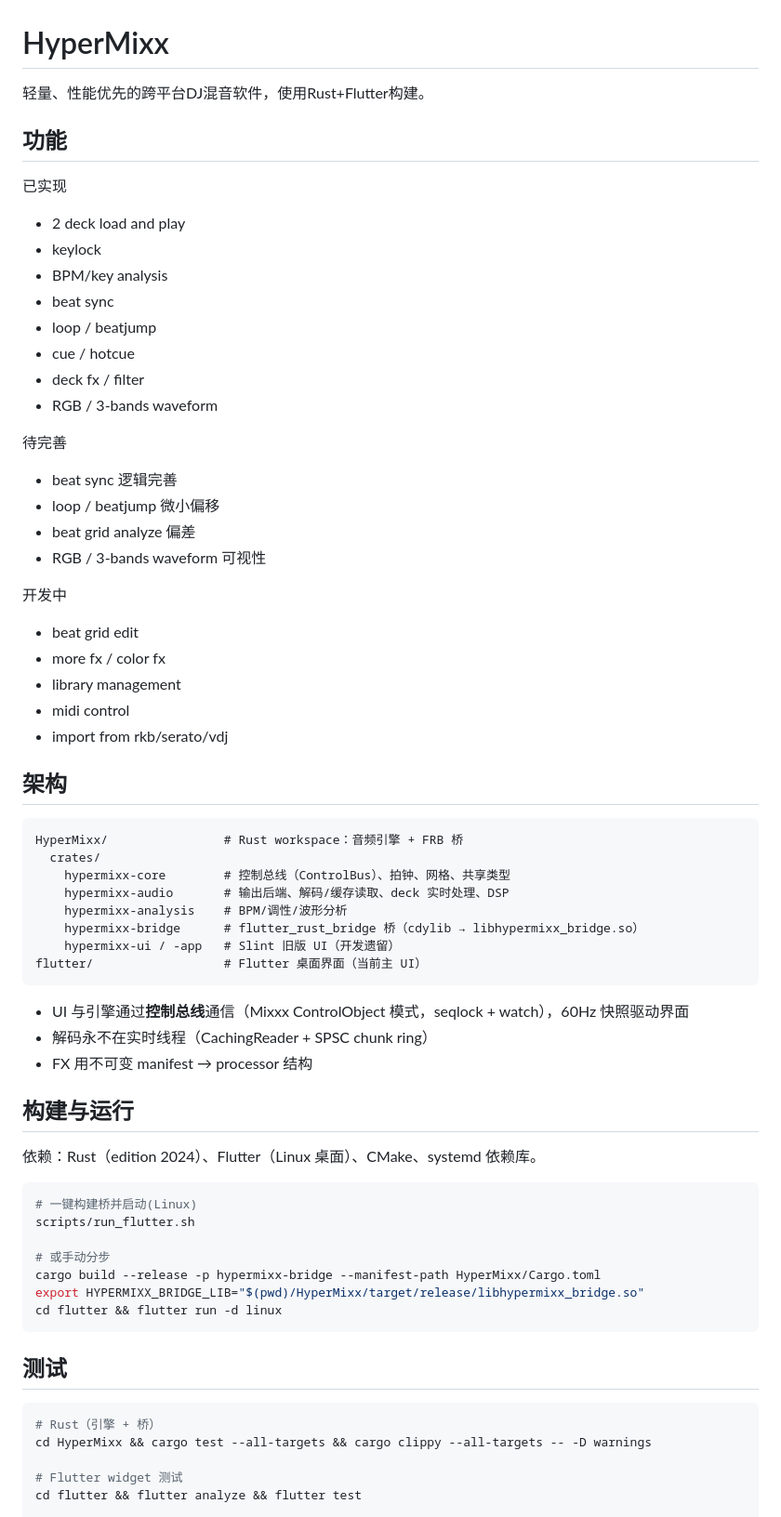
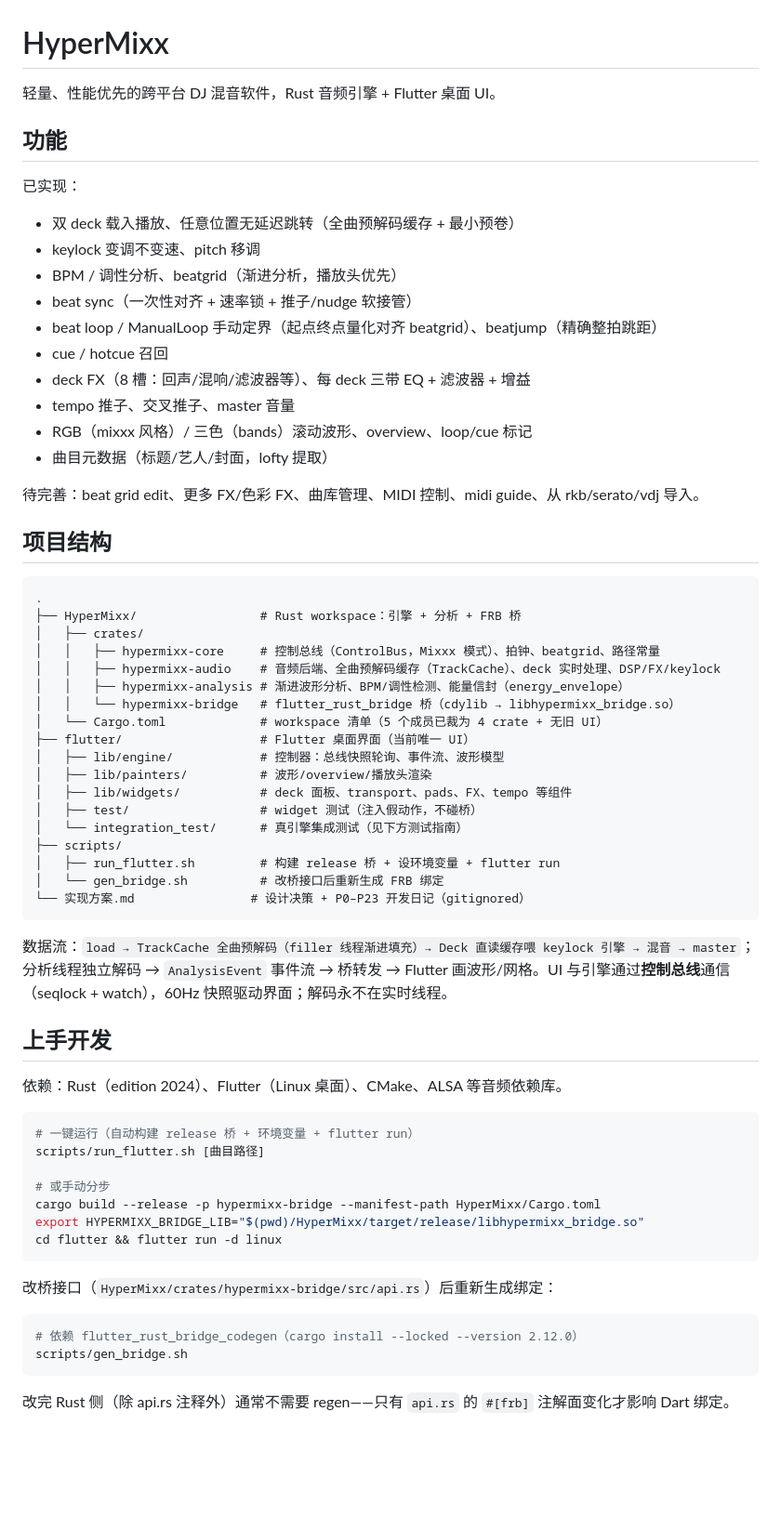
Before and after one commit to windup-bird/HyperMixx, a Markdown page: README.md, the part around one of its changes. Shown at 93% size. GitHub-like rendering; blank space fills up the shorter version.

Commit message:
重写 README：5 成员→4 crate 结构、P23 功能现状、测试指南与环境变量表
- 结构树修正（删 Slint crate，补全目录）
- 测试指南分层表格化：Rust/Flutter/集成测试命令 + 时长预期
- 集成测试注明必须逐个串行、不可并行（真引擎争音频设备）
- 环境变量表：HYPERMIXX_BRIDGE_LIB / HYPERMIXX_TRACK / HYPERMIXX_TEST_TRACK
- 新增 FRB regen 流程（改 api.rs 后 gen_bridge.sh）
- 许可修正 MIT → MIT OR Apache-2.0（与 workspace 一致）

Co-Authored-By: Claude <noreply@anthropic.com>

````diff
--- a/README.md
+++ b/README.md
@@ -1,58 +1,56 @@
 # HyperMixx
 
-轻量、性能优先的跨平台DJ混音软件，使用Rust+Flutter构建。
+轻量、性能优先的跨平台 DJ 混音软件，Rust 音频引擎 + Flutter 桌面 UI。
 
 ## 功能
 
-已实现
+已实现：
 
-- 2 deck load and play
-- keylock
-- BPM/key analysis
-- beat sync
-- loop / beatjump
-- cue / hotcue
-- deck fx / filter
-- RGB / 3-bands waveform
+- 双 deck 载入播放、任意位置无延迟跳转（全曲预解码缓存 + 最小预卷）
+- keylock 变调不变速、pitch 移调
+- BPM / 调性分析、beatgrid（渐进分析，播放头优先）
+- beat sync（一次性对齐 + 速率锁 + 推子/nudge 软接管）
+- beat loop / ManualLoop 手动定界（起点终点量化对齐 beatgrid）、beatjump（精确整拍跳距）
+- cue / hotcue 召回
+- deck FX（8 槽：回声/混响/滤波器等）、每 deck 三带 EQ + 滤波器 + 增益
+- tempo 推子、交叉推子、master 音量
+- RGB（mixxx 风格）/ 三色（bands）滚动波形、overview、loop/cue 标记
+- 曲目元数据（标题/艺人/封面，lofty 提取）
 
-待完善
-- beat sync 逻辑完善
-- loop / beatjump 微小偏移
-- beat grid analyze 偏差
-- RGB / 3-bands waveform 可视性
+待完善：beat grid edit、更多 FX/色彩 FX、曲库管理、MIDI 控制、midi guide、从 rkb/serato/vdj 导入。
 
-开发中
-- beat grid edit
-- more fx / color fx
-- library management
-- midi control
-- import from rkb/serato/vdj
-
-
-## 架构
+## 项目结构
 
 ```
-HyperMixx/                # Rust workspace：音频引擎 + FRB 桥
-  crates/
-    hypermixx-core        # 控制总线（ControlBus）、拍钟、网格、共享类型
-    hypermixx-audio       # 输出后端、解码/缓存读取、deck 实时处理、DSP
-    hypermixx-analysis    # BPM/调性/波形分析
-    hypermixx-bridge      # flutter_rust_bridge 桥（cdylib → libhypermixx_bridge.so）
-    hypermixx-ui / -app   # Slint 旧版 UI（开发遗留）
-flutter/                  # Flutter 桌面界面（当前主 UI）
+.
+├── HyperMixx/                 # Rust workspace：引擎 + 分析 + FRB 桥
+│   ├── crates/
+│   │   ├── hypermixx-core     # 控制总线（ControlBus，Mixxx 模式）、拍钟、beatgrid、路径常量
+│   │   ├── hypermixx-audio    # 音频后端、全曲预解码缓存（TrackCache）、deck 实时处理、DSP/FX/keylock
+│   │   ├── hypermixx-analysis # 渐进波形分析、BPM/调性检测、能量信封（energy_envelope）
+│   │   └── hypermixx-bridge   # flutter_rust_bridge 桥（cdylib → libhypermixx_bridge.so）
+│   └── Cargo.toml             # workspace 清单（5 个成员已裁为 4 crate + 无旧 UI）
+├── flutter/                   # Flutter 桌面界面（当前唯一 UI）
+│   ├── lib/engine/            # 控制器：总线快照轮询、事件流、波形模型
+│   ├── lib/painters/          # 波形/overview/播放头渲染
+│   ├── lib/widgets/           # deck 面板、transport、pads、FX、tempo 等组件
+│   ├── test/                  # widget 测试（注入假动作，不碰桥）
+│   └── integration_test/      # 真引擎集成测试（见下方测试指南）
+├── scripts/
+│   ├── run_flutter.sh         # 构建 release 桥 + 设环境变量 + flutter run
+│   └── gen_bridge.sh          # 改桥接口后重新生成 FRB 绑定
+└── 实现方案.md                # 设计决策 + P0–P23 开发日记（gitignored）
 ```
 
-- UI 与引擎通过**控制总线**通信（Mixxx ControlObject 模式，seqlock + watch），60Hz 快照驱动界面
-- 解码永不在实时线程（CachingReader + SPSC chunk ring）
-- FX 用不可变 manifest → processor 结构
+数据流：`load → TrackCache 全曲预解码（filler 线程渐进填充）→ Deck 直读缓存喂 keylock 引擎 → 混音 → master`；分析线程独立解码 → `AnalysisEvent` 事件流 → 桥转发 → Flutter 画波形/网格。UI 与引擎通过**控制总线**通信（seqlock + watch），60Hz 快照驱动界面；解码永不在实时线程。
 
-## 构建与运行
+## 上手开发
 
-依赖：Rust（edition 2024）、Flutter（Linux 桌面）、CMake、systemd 依赖库。
+依赖：Rust（edition 2024）、Flutter（Linux 桌面）、CMake、ALSA 等音频依赖库。
 
 ```bash
-# 一键构建桥并启动(Linux)
-scripts/run_flutter.sh
+# 一键运行（自动构建 release 桥 + 环境变量 + flutter run）
+scripts/run_flutter.sh [曲目路径]
 
 # 或手动分步
 cargo build --release -p hypermixx-bridge --manifest-path HyperMixx/Cargo.toml
@@ -60,12 +58,12 @@ export HYPERMIXX_BRIDGE_LIB="$(pwd)/HyperMixx/target/release/libhypermixx_bridge
 cd flutter && flutter run -d linux
 ```
 
-## 测试
+改桥接口（`HyperMixx/crates/hypermixx-bridge/src/api.rs`）后重新生成绑定：
 
 ```bash
-# Rust（引擎 + 桥）
-cd HyperMixx && cargo test --all-targets && cargo clippy --all-targets -- -D warnings
+# 依赖 flutter_rust_bridge_codegen（cargo install --locked --version 2.12.0）
+scripts/gen_bridge.sh
+```
 
-# Flutter widget 测试
-cd flutter && flutter analyze && flutter test
+改完 Rust 侧（除 api.rs 注释外）通常不需要 regen——只有 `api.rs` 的 `#[frb]` 注解面变化才影响 Dart 绑定。
 
````
Also changed, not shown: other parts of README.md (+35 -18 lines).
